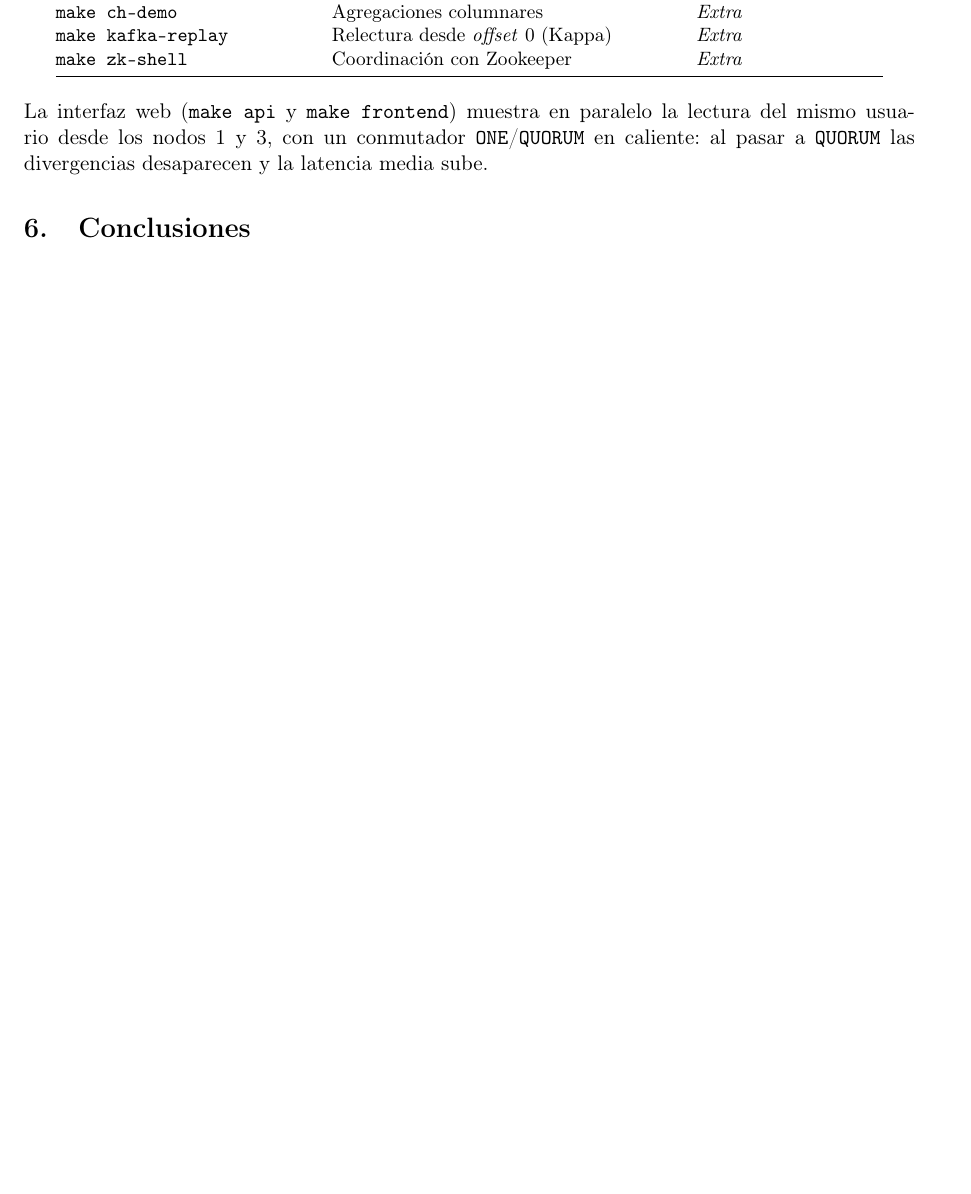
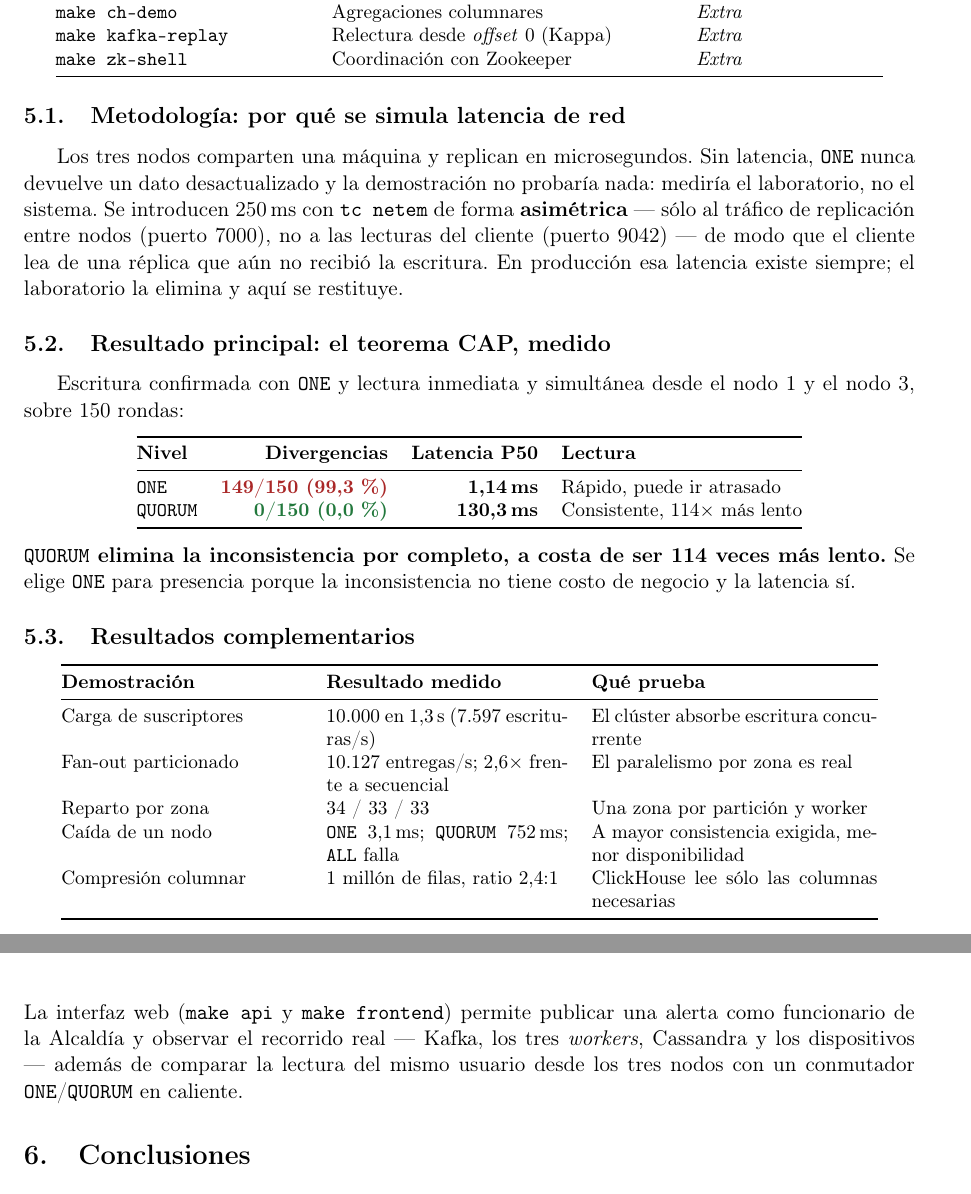
Before and after one commit to lina082/comunicamedellin-grupo3, a LaTeX document (docs/arquitectura.tex): part of page 4 of 4 before the commit and two parts of pages 4 and 5 of 5 after it, the two joined at a grey line, cut so that both start at the same text, the shorter picture padded with empty space. Compiled offline with pdfLaTeX.

Commit message:
Compilar los PDFs de LaTeX y anadir los resultados medidos
Con TeX Live ya instalado, ambos documentos compilan. Habia dos
errores que lo impedian:

1. arquitectura.tex: un salto \\ dentro de la etiqueta de una
   arista TikZ sin align, que produce 'Not allowed in LR mode'.
2. presentacion.tex: \usecolortheme{seabird} no viene en la
   instalacion estandar de TeX Live. Se elimina y se refuerzan
   los colores institucionales que el archivo ya definia.

Al documento se le anaden tres subsecciones al reto practico que
faltaban por completo:
  5.1 Metodologia: por que se simula latencia con tc netem, y por
      que el retardo es asimetrico (replicacion si, lecturas no)
  5.2 Resultado principal en tabla: ONE 149/150 divergencias a
      1,14 ms frente a QUORUM 0/150 a 130,3 ms
  5.3 Resultados complementarios: carga, fan-out, reparto por
      zona, caida de nodo y compresion columnar

Salida: arquitectura.pdf 5 paginas A4, presentacion.pdf 10
diapositivas 16:9.

Makefile: 'make pdf' y 'make slides' ahora fallan con el detalle
del error en vez de en silencio; se anade 'make docs' que
compila ambos. .gitignore para los auxiliares de LaTeX.

Co-Authored-By: Claude Opus 5 <noreply@anthropic.com>

```diff
--- a/docs/arquitectura.tex
+++ b/docs/arquitectura.tex
@@ -279,10 +279,61 @@ enunciado:
 \end{tabular}
 \end{center}
 
-\noindent La interfaz web (\texttt{make api} y \texttt{make frontend}) muestra en
-paralelo la lectura del mismo usuario desde los nodos 1 y 3, con un conmutador
-\texttt{ONE}/\texttt{QUORUM} en caliente: al pasar a \texttt{QUORUM} las
-divergencias desaparecen y la latencia media sube.
+\subsection{Metodología: por qué se simula latencia de red}
+Los tres nodos comparten una máquina y replican en microsegundos. Sin latencia,
+\texttt{ONE} nunca devuelve un dato desactualizado y la demostración no probaría
+nada: mediría el laboratorio, no el sistema. Se introducen 250\,ms con
+\texttt{tc netem} de forma \textbf{asimétrica} --- sólo al tráfico de replicación
+entre nodos (puerto 7000), no a las lecturas del cliente (puerto 9042) --- de modo
+que el cliente lea de una réplica que aún no recibió la escritura. En producción
+esa latencia existe siempre; el laboratorio la elimina y aquí se restituye.
+
+\subsection{Resultado principal: el teorema CAP, medido}
+Escritura confirmada con \texttt{ONE} y lectura inmediata y simultánea desde el
+nodo 1 y el nodo 3, sobre 150 rondas:
+
+\begin{center}\small
+\begin{tabular}{@{}lrrl@{}}
+\toprule
+\textbf{Nivel} & \textbf{Divergencias} & \textbf{Latencia P50} & \textbf{Lectura} \\
+\midrule
+\texttt{ONE}    & \textcolor{rojo}{\textbf{149/150 (99{,}3\,\%)}} & \textbf{1{,}14\,ms}
+  & Rápido, puede ir atrasado \\
+\texttt{QUORUM} & \textcolor{verde}{\textbf{0/150 (0{,}0\,\%)}} & \textbf{130{,}3\,ms}
+  & Consistente, 114$\times$ más lento \\
+\bottomrule
+\end{tabular}
+\end{center}
+
+\noindent\textbf{\texttt{QUORUM} elimina la inconsistencia por completo, a costa de
+ser 114 veces más lento.} Se elige \texttt{ONE} para presencia porque la
+inconsistencia no tiene costo de negocio y la latencia sí.
+
+\subsection{Resultados complementarios}
+\begin{center}\small
+\begin{tabular}{@{}p{4.4cm}p{4.4cm}p{5.2cm}@{}}
+\toprule
+\textbf{Demostración} & \textbf{Resultado medido} & \textbf{Qué prueba} \\
+\midrule
+Carga de suscriptores & 10.000 en 1{,}3\,s (7.597 escrituras/s)
+  & El clúster absorbe escritura concurrente \\
+Fan-out particionado & 10.127 entregas/s; 2{,}6$\times$ frente a secuencial
+  & El paralelismo por zona es real \\
+Reparto por zona & 34 / 33 / 33
+  & Una zona por partición y worker \\
+Caída de un nodo & \texttt{ONE} 3{,}1\,ms; \texttt{QUORUM} 752\,ms; \texttt{ALL} falla
+  & A mayor consistencia exigida, menor disponibilidad \\
+Compresión columnar & 1 millón de filas, ratio 2{,}4:1
+  & ClickHouse lee sólo las columnas necesarias \\
+\bottomrule
+\end{tabular}
+\end{center}
+
+\noindent La interfaz web (\texttt{make api} y \texttt{make frontend}) permite
+publicar una alerta como funcionario de la Alcaldía y observar el recorrido real
+--- Kafka, los tres \emph{workers}, Cassandra y los dispositivos --- además de
+comparar la lectura del mismo usuario desde los tres nodos con un conmutador
+\texttt{ONE}/\texttt{QUORUM} en caliente.
 
 % ============================================================
 \section{Conclusiones}
```
Also changed, not shown: docs/presentacion.tex (+7 -1 lines), Makefile, docs/arquitectura.pdf (added), docs/presentacion.pdf (added), docs/arquitectura.tex (2 more changed lines), 1 other file.
